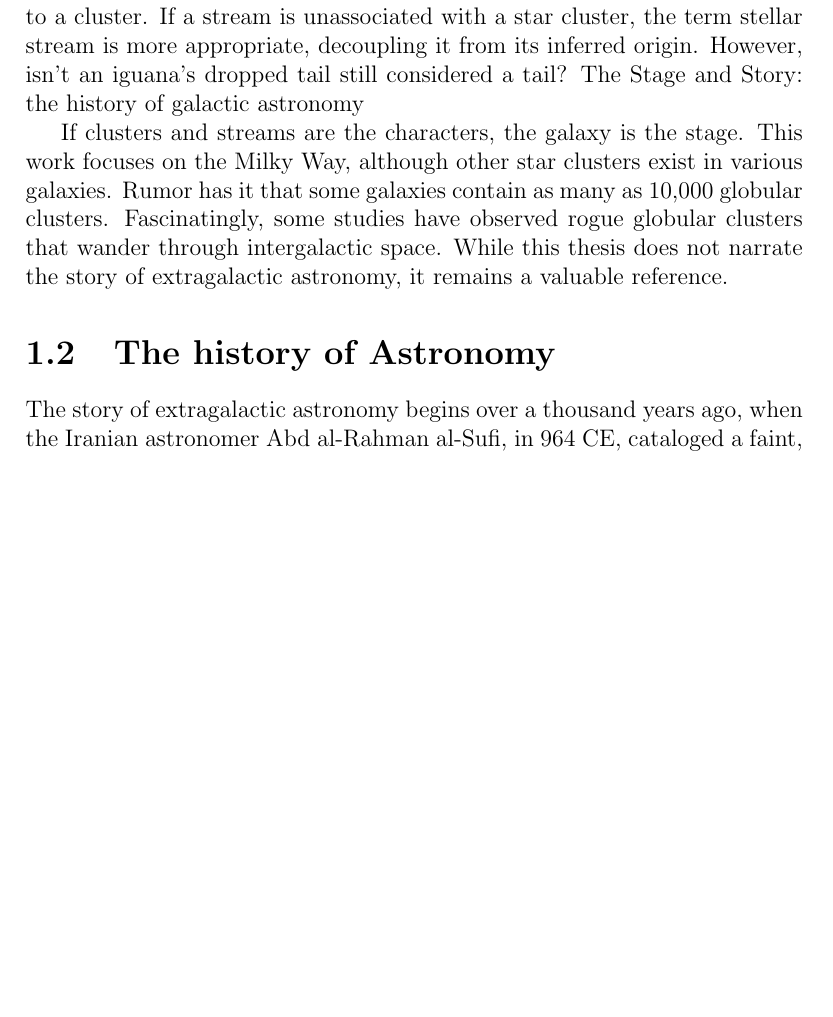
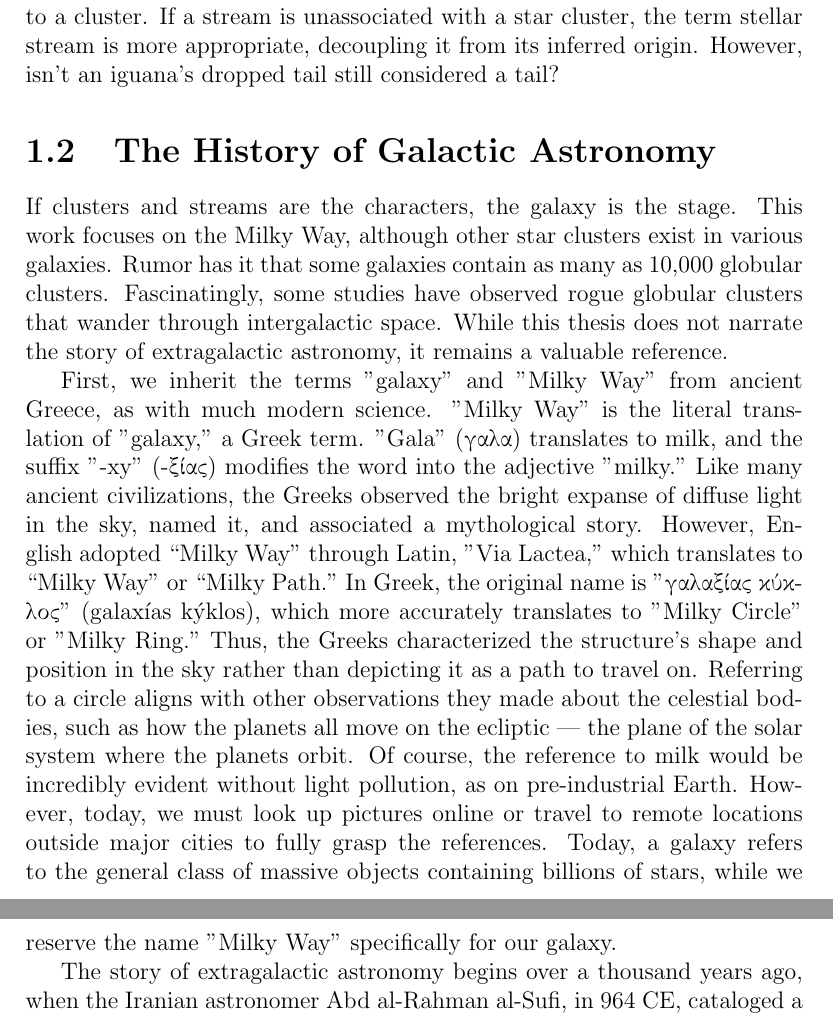
Before and after one commit to salvatore-ferrone/phd-thesis-ferrone, a LaTeX thesis (main.tex, which reads chapters/introduction.tex): part of page 14 of 44 before the commit and two parts of pages 14 and 15 of 44 after it, the two joined at a grey line, cut so that both start at the same text, the shorter picture padded with empty space. Compiled offline with pdfLaTeX.

Commit message:
fixed greek letters

```diff
--- a/chapters/introduction.tex
+++ b/chapters/introduction.tex
@@ -53,13 +53,14 @@ Stellar streams are often referred to by many names, frequently using terms like
 Another example within the solar system is Saturn's rings. One proposed formation mechanism is that Saturn's tidal field completely disintegrated a moon body, whose debris was redistributed into a disk. This destruction occurs when the tidal forces exerted by the primary on the secondary are more significant than the secondary's ability to hold itself together gravitationally. Perhaps the most entertaining example, popularized in films and popular science, is the tidal forces from a black hole, as its gravitational force increases rapidly with distance. If a person fell feet-first into the black hole, the gravitational force on their feet would be much stronger than that on their head, causing them to be stretched out or spaghettified. Hence, spaghettification is a tidal phenomenon.
 
 Stellar streams result from tidal forces disintegrating globular clusters. A moon holds itself together by gravity and electrostatic forces, while the stars in a cluster are bound to one another only by gravity. In practice, tidal forces can either deform or destroy solid bodies. In the case of star clusters, tidal forces may slowly and continuously strip stars from them. This evaporation process produces a steady stream of stars that extends and stretches from the host cluster. We refer to a stream as a tidal tail if it is still attached to a cluster. If a stream is unassociated with a star cluster, the term stellar stream is more appropriate, decoupling it from its inferred origin. However, isn't an iguana's dropped tail still considered a tail?
-The Stage and Story: the history of galactic astronomy
+
+
+
+\section{The History of Galactic Astronomy}
 
 If clusters and streams are the characters, the galaxy is the stage. This work focuses on the Milky Way, although other star clusters exist in various galaxies. Rumor has it that some galaxies contain as many as 10,000 globular clusters. Fascinatingly, some studies have observed rogue globular clusters that wander through intergalactic space. While this thesis does not narrate the story of extragalactic astronomy, it remains a valuable reference.
 
-\section{The history of Astronomy}
-
-% First, we inherit the terms "galaxy" and "Milky Way" from ancient Greece, as with much modern science. "Milky Way" is the literal translation of "galaxy," a Greek term. "Gala" (γαλα) translates to milk, and the suffix "-xy" (-ξίας) modifies the word into the adjective "milky." Like many ancient civilizations, the Greeks observed the bright expanse of diffuse light in the sky, named it, and associated a mythological story. However, English adopted “Milky Way” through Latin, "Via Lactea," which translates to “Milky Way” or “Milky Path.” In Greek, the original name is "γαλαξίας κύκλος" (galaxías kýklos), which more accurately translates to "Milky Circle" or "Milky Ring." Thus, the Greeks characterized the structure's shape and position in the sky rather than depicting it as a path to travel on. Referring to a circle aligns with other observations they made about the celestial bodies, such as how the planets all move on the ecliptic — the plane of the solar system where the planets orbit. Of course, the reference to milk would be incredibly evident without light pollution, as on pre-industrial Earth. However, today, we must look up pictures online or travel to remote locations outside major cities to fully grasp the references. Today, a galaxy refers to the general class of massive objects containing billions of stars, while we reserve the name "Milky Way" specifically for our galaxy.
+First, we inherit the terms "galaxy" and "Milky Way" from ancient Greece, as with much modern science. "Milky Way" is the literal translation of "galaxy," a Greek term. "Gala" (\textgreek{γαλα}) translates to milk, and the suffix "-xy" (-\textgreek{ξίας}) modifies the word into the adjective "milky." Like many ancient civilizations, the Greeks observed the bright expanse of diffuse light in the sky, named it, and associated a mythological story. However, English adopted “Milky Way” through Latin, "Via Lactea," which translates to “Milky Way” or “Milky Path.” In Greek, the original name is "\textgreek{γαλαξίας κύκλος}" (galaxías kýklos), which more accurately translates to "Milky Circle" or "Milky Ring." Thus, the Greeks characterized the structure's shape and position in the sky rather than depicting it as a path to travel on. Referring to a circle aligns with other observations they made about the celestial bodies, such as how the planets all move on the ecliptic — the plane of the solar system where the planets orbit. Of course, the reference to milk would be incredibly evident without light pollution, as on pre-industrial Earth. However, today, we must look up pictures online or travel to remote locations outside major cities to fully grasp the references. Today, a galaxy refers to the general class of massive objects containing billions of stars, while we reserve the name "Milky Way" specifically for our galaxy.
 
 
 % Abd al-Rahmān al-Ṣūfī
--- a/main.tex
+++ b/main.tex
@@ -1,6 +1,8 @@
 \documentclass[12pt]{report}
 \usepackage[utf8]{inputenc}
 \usepackage{graphicx}
+\usepackage[greek,english]{babel}
+
 \graphicspath{ {images/} }
 
 
```
Also changed, not shown: pdf/main.pdf, 1 other file.
